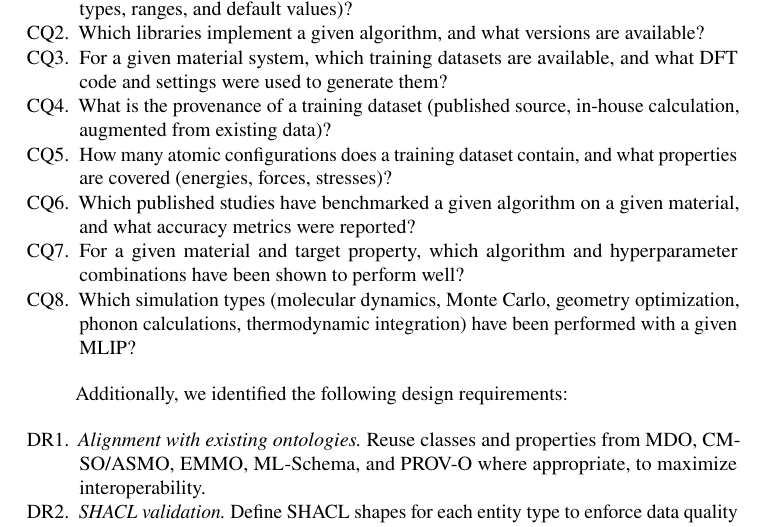
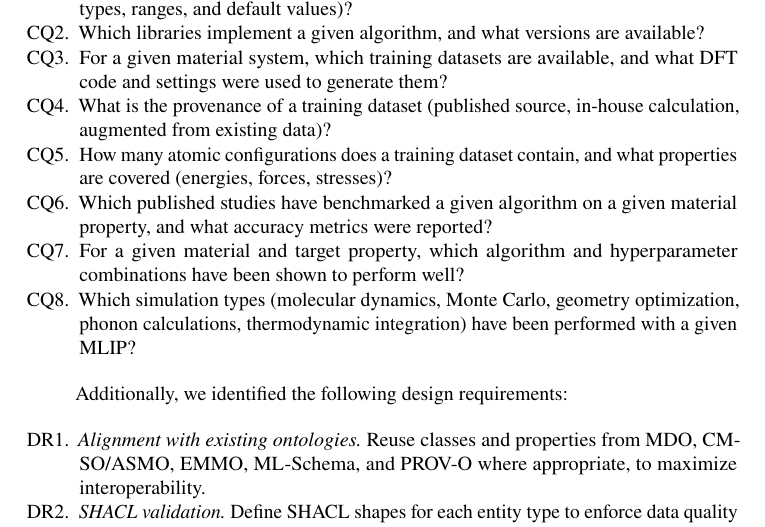
Before and after one commit to danielhz/mlips-ontology, a LaTeX paper (paper.tex, which reads sections/03-requirements.tex): part of page 4 of 46, cut so that both start at the same text. Compiled offline with pdfLaTeX.

Commit message:
Rephrase CQ6: benchmark on a material property, not just material (Xi)

```diff
--- a/sections/03-requirements.tex
+++ b/sections/03-requirements.tex
@@ -20,7 +20,7 @@ following competency questions that the ontology should be able to answer:
 \item[CQ5.] How many atomic configurations does a training dataset contain,
   and what properties are covered (energies, forces, stresses)?
 \item[CQ6.] Which published studies have benchmarked a given algorithm on a
-  given material, and what accuracy metrics were reported?
+  given material property, and what accuracy metrics were reported?
 \item[CQ7.] For a given material and target property, which algorithm and
   hyperparameter combinations have been shown to perform well?
 \item[CQ8.] Which simulation types (molecular dynamics, Monte Carlo, geometry
```
